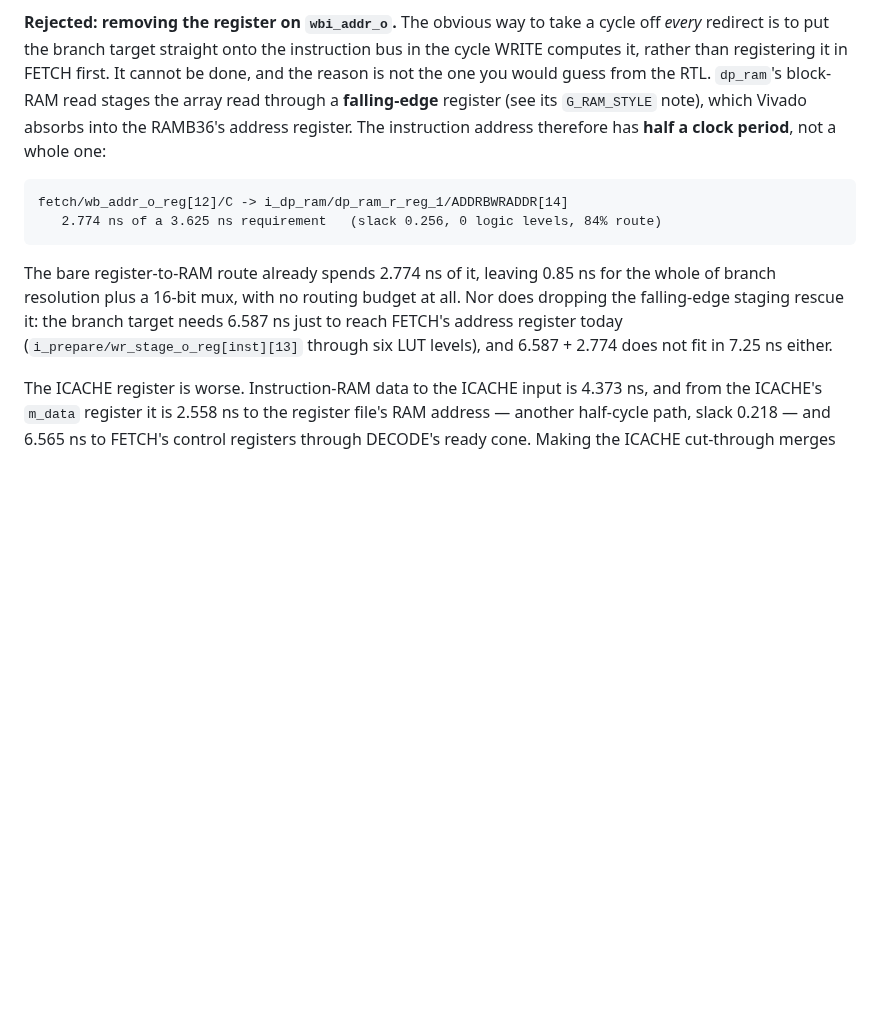
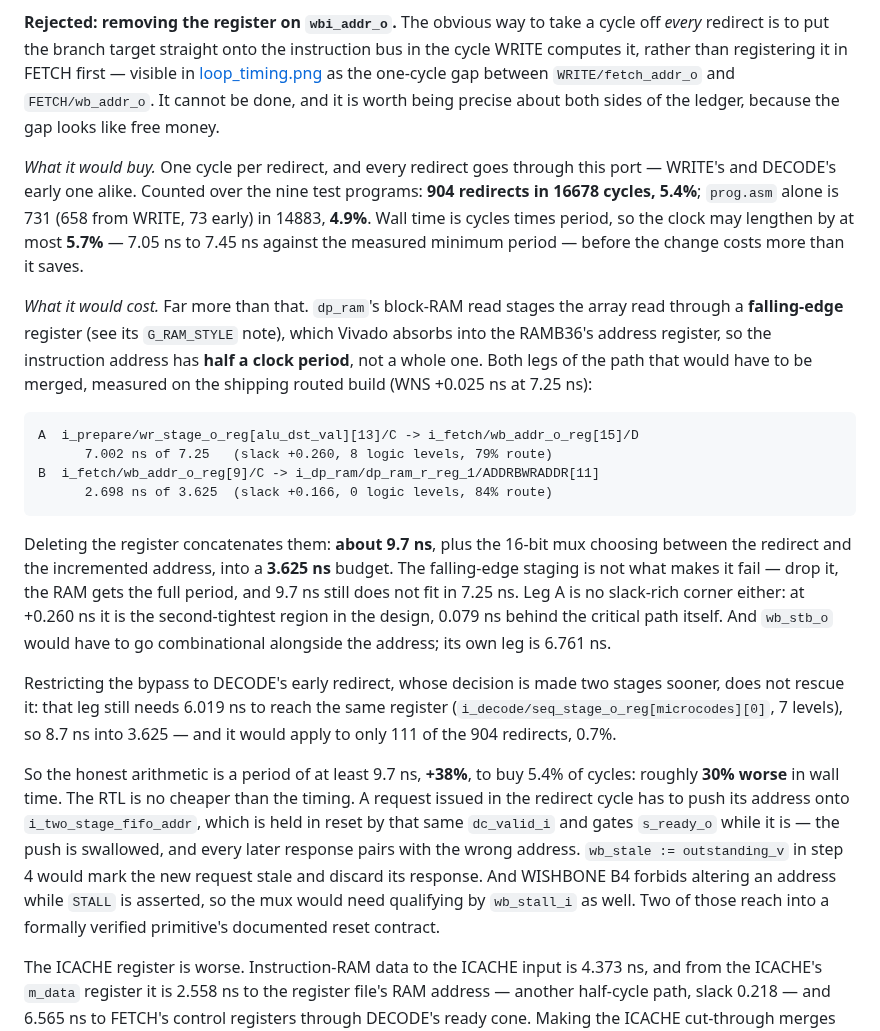
Before and after one commit to MJoergen/qnice_cpu, a Markdown page: doc/README.md, the part around the change. GitHub-like rendering; blank space fills up the shorter version.

Commit message:
doc: re-measure and re-price the "no register on wbi_addr_o" rejection
The one-cycle gap between WRITE/fetch_addr_o and FETCH/wb_addr_o in the
loop timing diagram is the FETCH address register, and deleting it looks
like a cycle off every branch. The Optimizations entry already rejected
it, but on numbers from an older build and with only the cost side
stated. Both sides are now measured.

Buy side, counted by instrumenting cpu.vhd with a redirect counter over
the test suite: 904 redirects in 16678 cycles (5.4%), of which prog.asm
is 731 in 14883 (4.9%; 658 from WRITE, 73 early). Break-even is a 5.7%
longer clock.

Cost side, from the shipping routed build at WNS +0.025 ns: the redirect
address needs 7.002 ns to reach fetch/wb_addr_o_reg (8 levels, 79%
route, slack +0.260 -- the second-tightest region in the design), and
that register needs a further 2.698 ns to reach the RAM's address pin
within the 3.625 ns the falling-edge staging leaves it. Concatenated,
~9.7 ns plus a 16-bit mux; +38% period for 5.4% of cycles, about 30%
worse in wall time. It does not fit in a full 7.25 ns period either, so
dropping the staging is not the rescue it looks like.

Two things the old entry did not cover: restricting the bypass to
DECODE's early redirect does not help (6.019 ns leg, and only 111 of the
904 redirects), and the RTL cost is real on its own -- the address push
lands while i_two_stage_fifo_addr is held in reset by the same
dc_valid_i, wb_stale would mark the new request stale, and WISHBONE B4
forbids altering an address under STALL.

CLAUDE.md's summary picks up the same figures and states the lever that
does work: make the redirect decision arrive earlier, not the register
later.

Documentation only.

Co-Authored-By: Claude Opus 5 <noreply@anthropic.com>
Claude-Session: https://claude.ai/code/session_01QV47aQ5QZycBjNSNTs2F99

````diff
--- a/doc/README.md
+++ b/doc/README.md
@@ -464,23 +464,55 @@ See [Early redirect](../src/cpu_main/README.md#Early-redirect) and
 **Rejected: removing the register on `wbi_addr_o`.** The obvious way to take a
 cycle off *every* redirect is to put the branch target straight onto the
 instruction bus in the cycle WRITE computes it, rather than registering it in
-FETCH first. It cannot be done, and the reason is not the one you would guess
-from the RTL. `dp_ram`'s block-RAM read stages the array read through a
-**falling-edge** register (see its `G_RAM_STYLE` note), which Vivado absorbs into
-the RAMB36's address register. The instruction address therefore has **half a
-clock period**, not a whole one:
+FETCH first — visible in [loop_timing.png](loop_timing.png) as the one-cycle gap
+between `WRITE/fetch_addr_o` and `FETCH/wb_addr_o`. It cannot be done, and it is
+worth being precise about both sides of the ledger, because the gap looks like
+free money.
+
+*What it would buy.* One cycle per redirect, and every redirect goes through
+this port — WRITE's and DECODE's early one alike. Counted over the nine test
+programs: **904 redirects in 16678 cycles, 5.4%**; `prog.asm` alone is 731
+(658 from WRITE, 73 early) in 14883, **4.9%**. Wall time is cycles times period,
+so the clock may lengthen by at most **5.7%** — 7.05 ns to 7.45 ns against the
+measured minimum period — before the change costs more than it saves.
+
+*What it would cost.* Far more than that. `dp_ram`'s block-RAM read stages the
+array read through a **falling-edge** register (see its `G_RAM_STYLE` note),
+which Vivado absorbs into the RAMB36's address register, so the instruction
+address has **half a clock period**, not a whole one. Both legs of the path that
+would have to be merged, measured on the shipping routed build (WNS +0.025 ns at
+7.25 ns):
 
 ```
-fetch/wb_addr_o_reg[12]/C -> i_dp_ram/dp_ram_r_reg_1/ADDRBWRADDR[14]
-   2.774 ns of a 3.625 ns requirement   (slack 0.256, 0 logic levels, 84% route)
+A  i_prepare/wr_stage_o_reg[alu_dst_val][13]/C -> i_fetch/wb_addr_o_reg[15]/D
+      7.002 ns of 7.25   (slack +0.260, 8 logic levels, 79% route)
+B  i_fetch/wb_addr_o_reg[9]/C -> i_dp_ram/dp_ram_r_reg_1/ADDRBWRADDR[11]
+      2.698 ns of 3.625  (slack +0.166, 0 logic levels, 84% route)
 ```
 
-The bare register-to-RAM route already spends 2.774 ns of it, leaving 0.85 ns
-for the whole of branch resolution plus a 16-bit mux, with no routing budget at
-all. Nor does dropping the falling-edge staging rescue it: the branch target
-needs 6.587 ns just to reach FETCH's address register today
-(`i_prepare/wr_stage_o_reg[inst][13]` through six LUT levels), and 6.587 + 2.774
-does not fit in 7.25 ns either.
+Deleting the register concatenates them: **about 9.7 ns**, plus the 16-bit mux
+choosing between the redirect and the incremented address, into a **3.625 ns**
+budget. The falling-edge staging is not what makes it fail — drop it, the RAM
+gets the full period, and 9.7 ns still does not fit in 7.25 ns. Leg A is no
+slack-rich corner either: at +0.260 ns it is the second-tightest region in the
+design, 0.079 ns behind the critical path itself. And `wb_stb_o` would have to
+go combinational alongside the address; its own leg is 6.761 ns.
+
+Restricting the bypass to DECODE's early redirect, whose decision is made two
+stages sooner, does not rescue it: that leg still needs 6.019 ns to reach the
+same register (`i_decode/seq_stage_o_reg[microcodes][0]`, 7 levels), so 8.7 ns
+into 3.625 — and it would apply to only 111 of the 904 redirects, 0.7%.
+
+So the honest arithmetic is a period of at least 9.7 ns, **+38%**, to buy 5.4%
+of cycles: roughly **30% worse** in wall time. The RTL is no cheaper than the
+timing. A request issued in the redirect cycle has to push its address onto
+`i_two_stage_fifo_addr`, which is held in reset by that same `dc_valid_i` and
+gates `s_ready_o` while it is — the push is swallowed, and every later response
+pairs with the wrong address. `wb_stale := outstanding_v` in step 4 would mark
+the new request stale and discard its response. And WISHBONE B4 forbids altering
+an address while `STALL` is asserted, so the mux would need qualifying by
+`wb_stall_i` as well. Two of those reach into a formally verified primitive's
+documented reset contract.
 
 The ICACHE register is worse. Instruction-RAM data to the ICACHE input is
 4.373 ns, and from the ICACHE's `m_data` register it is 2.558 ns to the register
````
Also changed, not shown: CLAUDE.md (+9 -4 lines).
